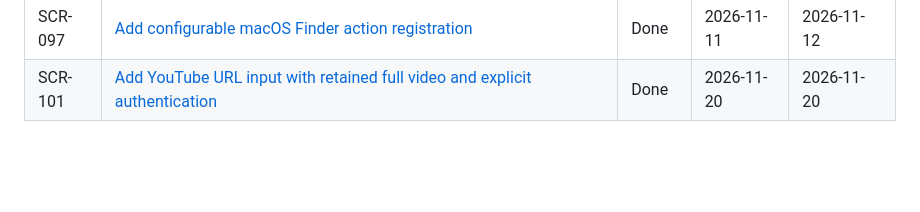
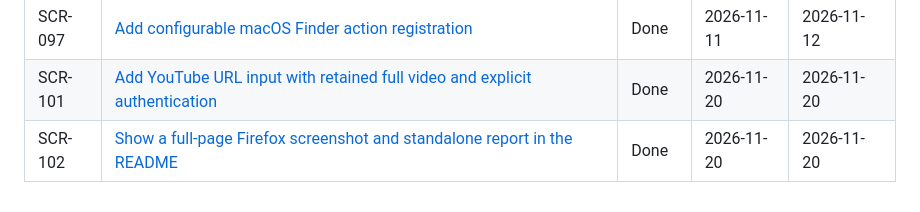
Before and after one commit to Igx22/scribe, a Markdown page: TASKS.md, the part around the change. Rendered like a GitHub page; blank space fills up the shorter version.

```diff
--- a/TASKS.md
+++ b/TASKS.md
@@ -149,3 +149,4 @@ findings and limitations are preserved in `docs/PROJECT_CONTEXT.md`.
 | SCR-096 | [Design a second single-screen desktop interface concept with large direct controls](data/comparison/desktop-ui-concept-2/VERIFICATION.md) | Done | 2026-11-10 | 2026-11-10 |
 | SCR-097 | [Add configurable macOS Finder action registration](docs/USAGE.md#finder-quick-action-macos) | Done | 2026-11-11 | 2026-11-12 |
 | SCR-101 | [Add YouTube URL input with retained full video and explicit authentication](docs/superpowers/specs/2026-11-20-youtube-ingestion-design.md) | Done | 2026-11-20 | 2026-11-20 |
+| SCR-102 | [Show a full-page Firefox screenshot and standalone report in the README](README.md#example-report) | Done | 2026-11-20 | 2026-11-20 |
```
Also changed, not shown: README.md (+8 -0 lines), docs/examples/youtube-report.png (added), 1 other file.
